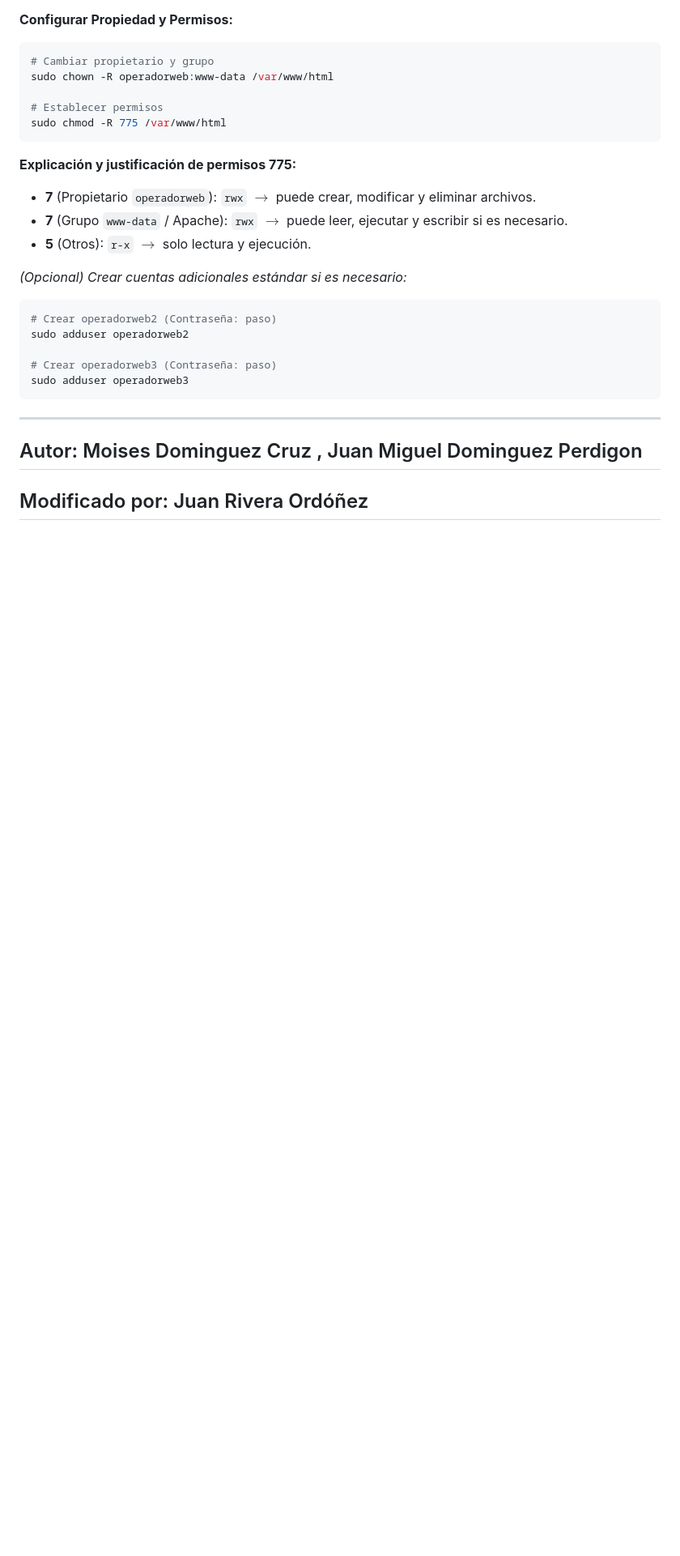
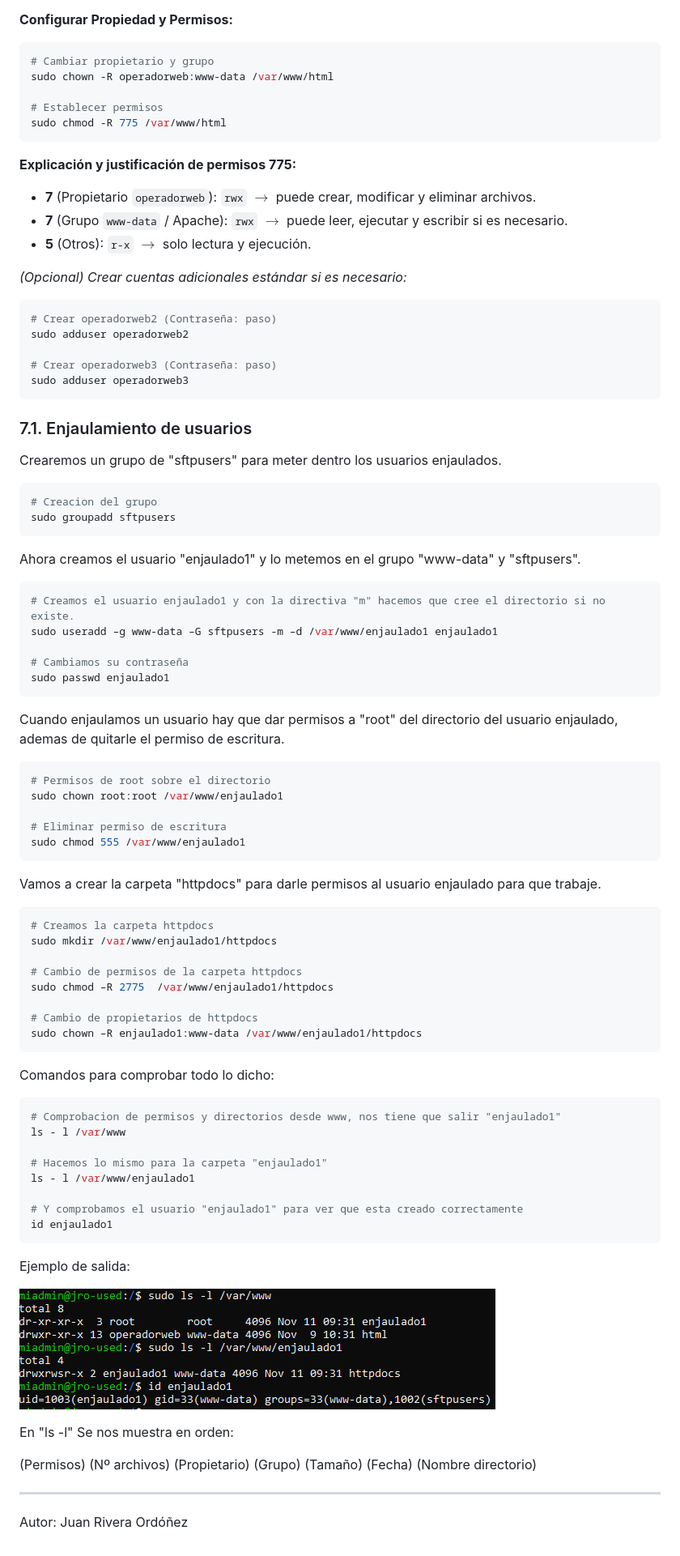
Before and after one commit to juanrivord/JRODAWProyectoDAW, a Markdown page: docs/Guia_Instalacion_JRO_USED.md, the part around one of its changes. Shown at 81% size. Drawn GitHub-style; pictures changed too: docs/images/image-27.png (added); blank space fills up the shorter version.

Commit message:
Usuarios enjaulados

````diff
--- a/docs/Guia_Instalacion_JRO_USED.md
+++ b/docs/Guia_Instalacion_JRO_USED.md
@@ -721,8 +720,69 @@ sudo adduser operadorweb2
 sudo adduser operadorweb3
 ```
 
+### 7.1. Enjaulamiento de usuarios
+
+Crearemos un grupo de "sftpusers" para meter dentro los usuarios enjaulados.
+
+```bash
+# Creacion del grupo
+sudo groupadd sftpusers
+```
+
+Ahora creamos el usuario "enjaulado1" y lo metemos en el grupo "www-data" y "sftpusers".
+
+```bash
+# Creamos el usuario enjaulado1 y con la directiva "m" hacemos que cree el directorio si no existe.
+sudo useradd –g www-data –G sftpusers -m –d /var/www/enjaulado1 enjaulado1
+
+# Cambiamos su contraseña
+sudo passwd enjaulado1
+```
+
+Cuando enjaulamos un usuario hay que dar permisos a "root" del directorio del usuario enjaulado, ademas de quitarle el permiso de escritura.
+
+```bash
+# Permisos de root sobre el directorio
+sudo chown root:root /var/www/enjaulado1
+
+# Eliminar permiso de escritura
+sudo chmod 555 /var/www/enjaulado1
+```
+
+Vamos a crear la carpeta "httpdocs" para darle permisos al usuario enjaulado para que trabaje.
+
+```bash
+# Creamos la carpeta httpdocs
+sudo mkdir /var/www/enjaulado1/httpdocs
+
+# Cambio de permisos de la carpeta httpdocs
+sudo chmod –R 2775  /var/www/enjaulado1/httpdocs
+
+# Cambio de propietarios de httpdocs
+sudo chown –R enjaulado1:www-data /var/www/enjaulado1/httpdocs
+```
+
+Comandos para comprobar todo lo dicho:
+
+```bash
+# Comprobacion de permisos y directorios desde www, nos tiene que salir "enjaulado1"
+ls - l /var/www
+
+# Hacemos lo mismo para la carpeta "enjaulado1"
+ls - l /var/www/enjaulado1
+
+# Y comprobamos el usuario "enjaulado1" para ver que esta creado correctamente
+id enjaulado1
+```
+
+Ejemplo de salida:
+
+![Ejemplo de salida](images/image-27.png)
+
+En "ls -l" Se nos muestra en orden:
+
+(Permisos) (Nº archivos) (Propietario) (Grupo) (Tamaño) (Fecha) (Nombre directorio)
+
+
 ---
-Autor: Moises Dominguez Cruz , Juan Miguel Dominguez Perdigon
----
-Modificado por: Juan Rivera Ordóñez
----
+Autor: Juan Rivera Ordóñez
````
Also changed, not shown: other parts of docs/Guia_Instalacion_JRO_USED.md (+1 -2 lines).
